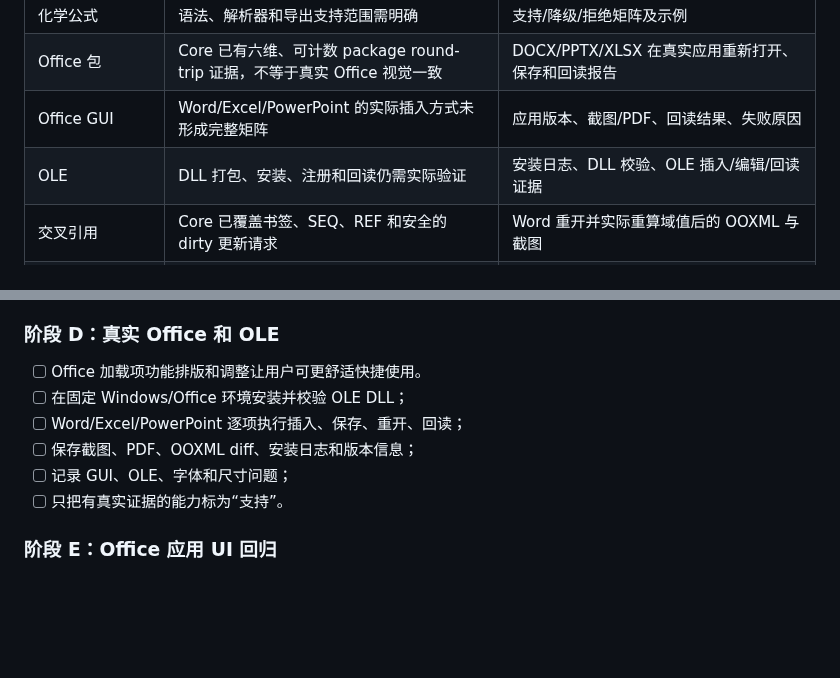
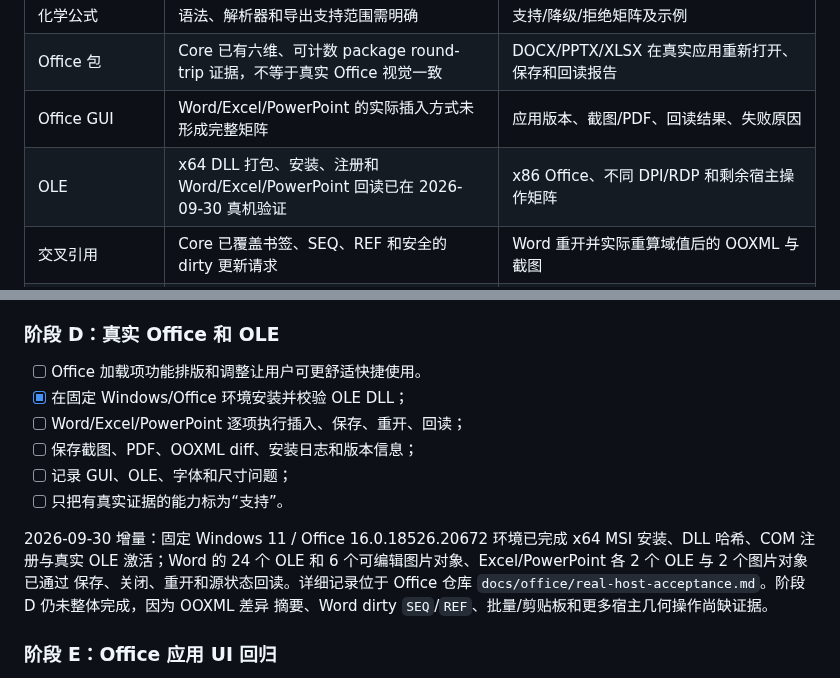
Before and after one commit to strangelion/latexsnipper-core, a Markdown page: docs/closing-plan.md, 2 parts joined by grey strips. Rendered like a GitHub page; blank space fills up the shorter version.

Commit message:
docs: record real Office reopen progress

```diff
--- a/docs/closing-plan.md
+++ b/docs/closing-plan.md
@@ -41,7 +41,7 @@ Core 负责解析、统一 AST、转换、渲染、包结构验证和可重复 b
 | 化学公式 | 语法、解析器和导出支持范围需明确 | 支持/降级/拒绝矩阵及示例 |
 | Office 包 | Core 已有六维、可计数 package round-trip 证据，不等于真实 Office 视觉一致 | DOCX/PPTX/XLSX 在真实应用重新打开、保存和回读报告 |
 | Office GUI | Word/Excel/PowerPoint 的实际插入方式未形成完整矩阵 | 应用版本、截图/PDF、回读结果、失败原因 |
-| OLE | DLL 打包、安装、注册和回读仍需实际验证 | 安装日志、DLL 校验、OLE 插入/编辑/回读证据 |
+| OLE | x64 DLL 打包、安装、注册和 Word/Excel/PowerPoint 回读已在 2026-09-30 真机验证 | x86 Office、不同 DPI/RDP 和剩余宿主操作矩阵 |
 | 交叉引用 | Core 已覆盖书签、SEQ、REF 和安全的 dirty 更新请求 | Word 重开并实际重算域值后的 OOXML 与截图 |
 | OCR 模型 | readiness 不等于准确率，长时间 `running` 需纳入测试 | 模型身份、完成率、CER/Token 距离、超时和资源数据 |
 | Office 应用 UI | 公式库、自定义符号、预览、源码着色、主题、颜色选择器、布局和托盘行为属于应用层 | 真机 WebView2/Tauri 回归录像或截图、控制台/日志 |
@@ -259,11 +259,18 @@ DOCX round-trip 后仍有确定性包 token；XLSX OLE 编辑能力明确为
 ### 阶段 D：真实 Office 和 OLE
 
 - [ ] Office 加载项功能排版和调整让用户可更舒适快捷使用。
-- [ ] 在固定 Windows/Office 环境安装并校验 OLE DLL；
+- [x] 在固定 Windows/Office 环境安装并校验 OLE DLL；
 - [ ] Word/Excel/PowerPoint 逐项执行插入、保存、重开、回读；
 - [ ] 保存截图、PDF、OOXML diff、安装日志和版本信息；
 - [ ] 记录 GUI、OLE、字体和尺寸问题；
 - [ ] 只把有真实证据的能力标为“支持”。
+
+2026-09-30 增量：固定 Windows 11 / Office 16.0.18526.20672 环境已完成
+x64 MSI 安装、DLL 哈希、COM 注册与真实 OLE 激活；Word 的 24 个 OLE 和
+6 个可编辑图片对象、Excel/PowerPoint 各 2 个 OLE 与 2 个图片对象已通过
+保存、关闭、重开和源状态回读。详细记录位于 Office 仓库
+`docs/office/real-host-acceptance.md`。阶段 D 仍未整体完成，因为 OOXML 差异
+摘要、Word dirty `SEQ`/`REF`、批量/剪贴板和更多宿主几何操作尚缺证据。
 
 ### 阶段 E：Office 应用 UI 回归
 
```
Also changed, not shown: docs/closing-issue-ledger.md (+9 -4 lines).
